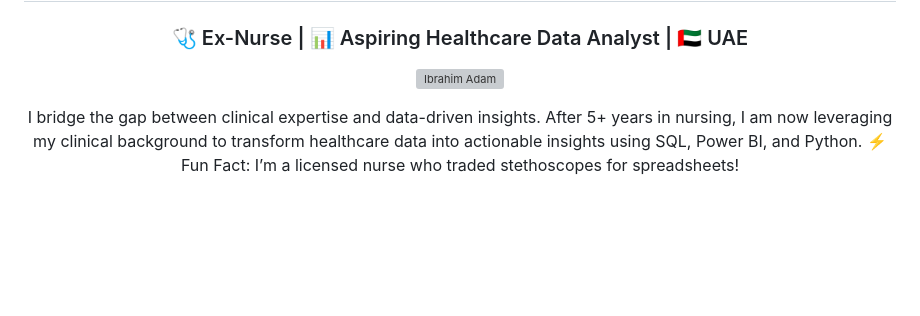
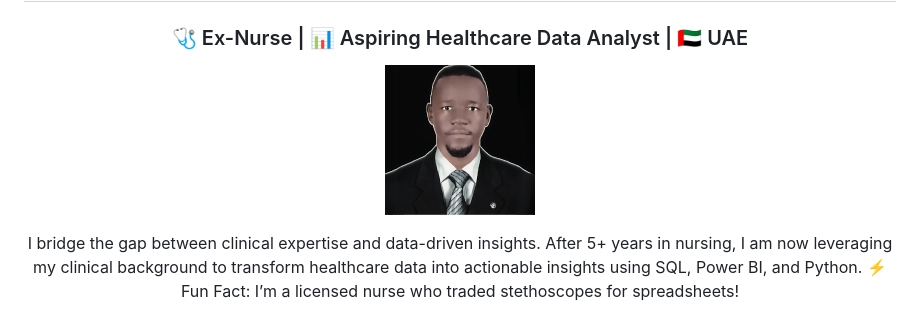
Before and after one commit to ibrahim121adam/ibrahim121adam, a Markdown page: README.md, the part around the change. Drawn GitHub-style; blank space fills up the shorter version; grey boxes are pictures that could not be loaded.

Commit message:
Change profile image to local file
Updated profile image source in README.

```diff
--- a/README.md
+++ b/README.md
@@ -3,7 +3,7 @@
 <h3 align="center">🩺 Ex-Nurse | 📊 Aspiring Healthcare Data Analyst | 🇦🇪 UAE</h3>
 
 <p align="center">
-  <img src="https://github.com/ibrahim121adam/ibrahim121adam/assets/your-avatar.png" alt="Ibrahim Adam" width="150" style="border-radius:60%;"/>
+  <img src="profile.jpg.png" alt="Ibrahim Adam" width="150" style="border-radius:50%;"/>
 </p>
 
 <!-- ===================== ABOUT ME ===================== -->
```
